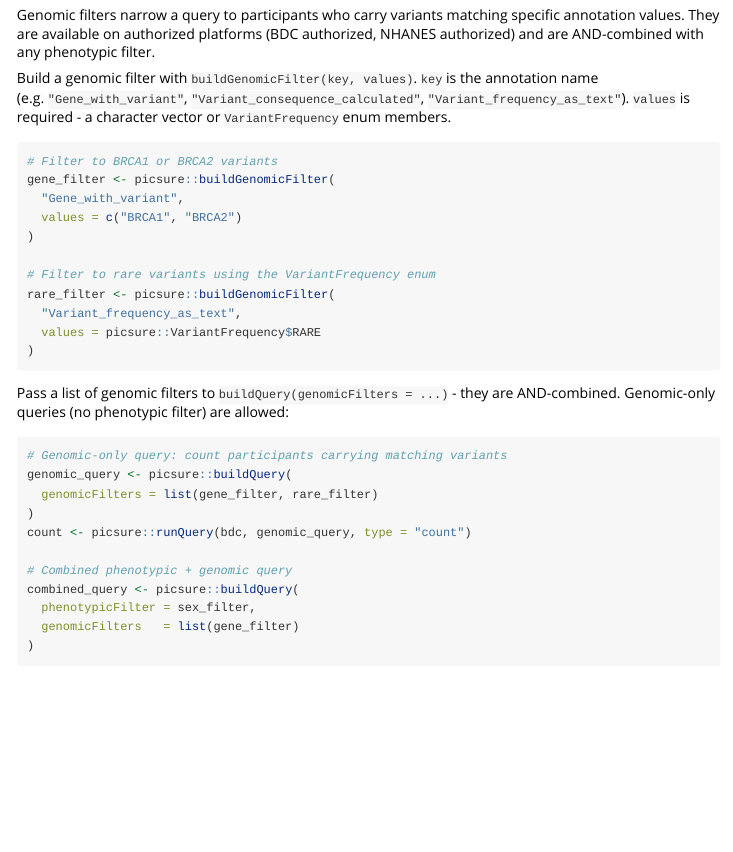
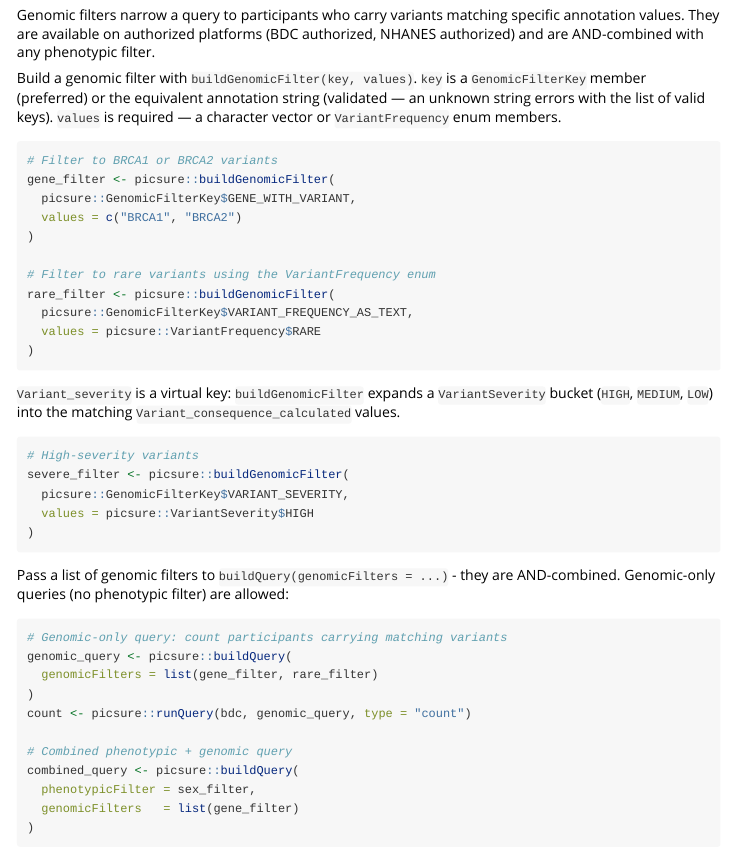
Before and after one commit to hms-dbmi/pic-sure-r-adapter-hpds, an R Markdown document (vignettes/building-queries.Rmd): the page in a window 1100 px wide, from 2110 px down. Rendered offline with R 4.5, knitr and Pandoc, with nearby package versions.

Commit message:
feat: GenomicFilterKey enum for buildGenomicFilter (mirrors Python adapter) (#27)
Add GenomicFilterKey + VariantSeverity enums to the R adapter (mirroring the Python change), accept a GenomicFilterKey member or validated string as the buildGenomicFilter key, and make the enum-parity tests strict against Python@main. Merged query_v3 (client_type / supports_genomic) and reconciled the parity test.

````diff
--- a/vignettes/building-queries.Rmd
+++ b/vignettes/building-queries.Rmd
@@ -126,22 +126,34 @@ specific annotation values. They are available on authorized platforms
 (BDC authorized, NHANES authorized) and are AND-combined with any
 phenotypic filter.
 
-Build a genomic filter with `buildGenomicFilter(key, values)`. `key` is the
-annotation name (e.g. `"Gene_with_variant"`, `"Variant_consequence_calculated"`,
-`"Variant_frequency_as_text"`). `values` is required - a character vector or
-`VariantFrequency` enum members.
+Build a genomic filter with `buildGenomicFilter(key, values)`. `key` is a
+`GenomicFilterKey` member (preferred) or the equivalent annotation string
+(validated — an unknown string errors with the list of valid keys). `values`
+is required — a character vector or `VariantFrequency` enum members.
 
 ```{r}
 # Filter to BRCA1 or BRCA2 variants
 gene_filter <- picsure::buildGenomicFilter(
-  "Gene_with_variant",
+  picsure::GenomicFilterKey$GENE_WITH_VARIANT,
   values = c("BRCA1", "BRCA2")
 )
 
 # Filter to rare variants using the VariantFrequency enum
 rare_filter <- picsure::buildGenomicFilter(
-  "Variant_frequency_as_text",
+  picsure::GenomicFilterKey$VARIANT_FREQUENCY_AS_TEXT,
   values = picsure::VariantFrequency$RARE
+)
+```
+
+`Variant_severity` is a virtual key: `buildGenomicFilter` expands a
+`VariantSeverity` bucket (`HIGH`, `MEDIUM`, `LOW`) into the matching
+`Variant_consequence_calculated` values.
+
+```{r}
+# High-severity variants
+severe_filter <- picsure::buildGenomicFilter(
+  picsure::GenomicFilterKey$VARIANT_SEVERITY,
+  values = picsure::VariantSeverity$HIGH
 )
 ```
 
````
Also changed, not shown: R/clauses.R (+15 -6 lines), R/enums.R (+64 -0 lines), README.md, 8 other files.
